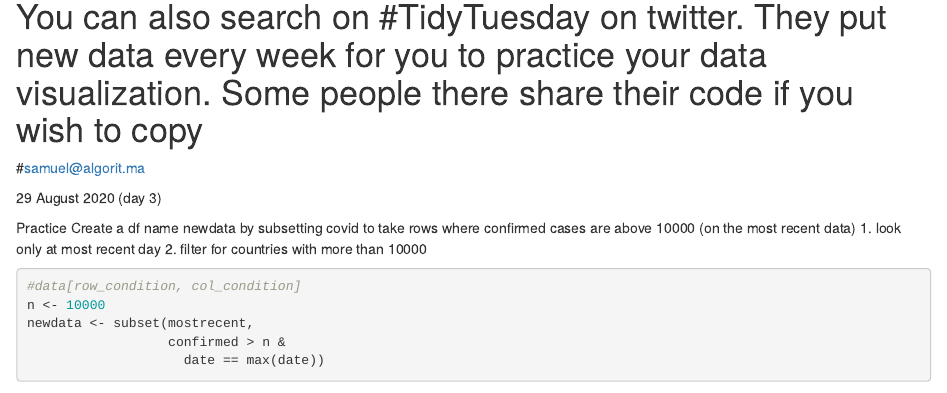
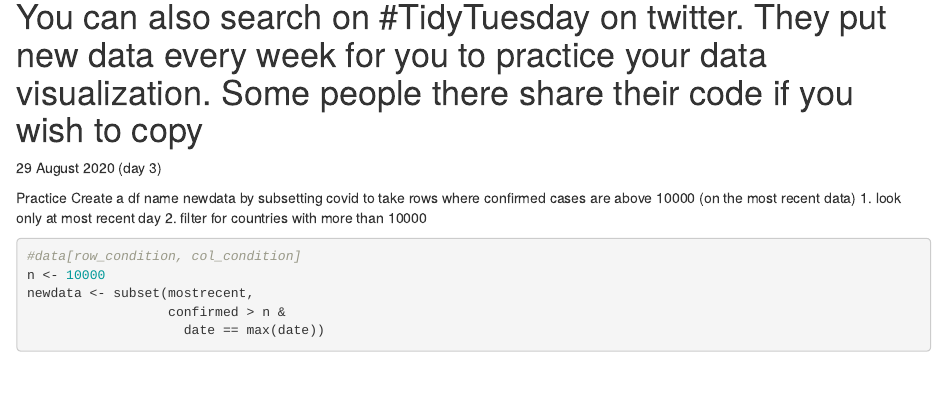
Before and after one commit to auliamuthia/EDA-with-R, an R Markdown document (learnggplot.Rmd): the page in a window 1100 px wide, from 3160 px down. Rendered offline with R 4.5, knitr and Pandoc, with nearby package versions; some code elsewhere in the file could not run offline; common packages that the code uses without loading them are loaded.

Commit message:
Update learnggplot.Rmd

```diff
--- a/learnggplot.Rmd
+++ b/learnggplot.Rmd
@@ -117,7 +117,6 @@ covid[order(covid$confirmed,decreasing=TRUE),]
 
 # You can also search on #TidyTuesday on twitter. They put new data every week for you to practice your data visualization. Some people there share their code if you wish to copy
 
-#samuel@algorit.ma
 
 29 August 2020 (day 3)
 
```
